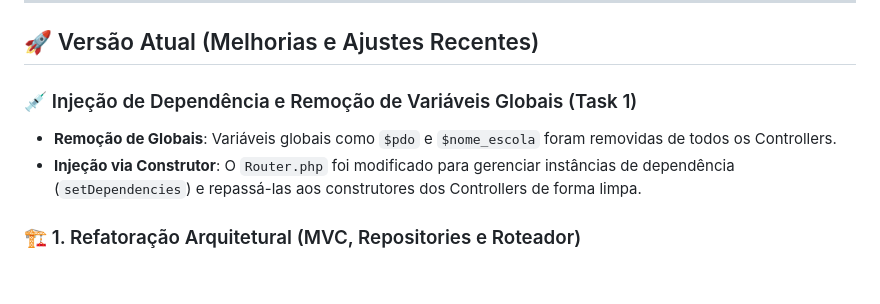
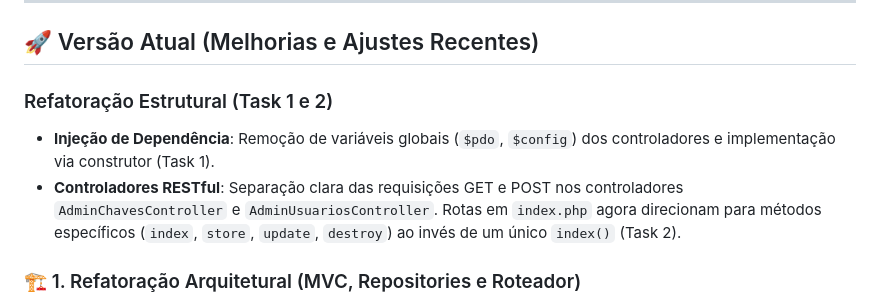
Before and after one commit to drcfilho/PegaChave, a Markdown page: CHANGELOG.md, the part around the change. Rendered like a GitHub page; blank space fills up the shorter version.

Commit message:
documentação: atualizar CHANGELOG com a conclusão da Task 2

```diff
--- a/CHANGELOG.md
+++ b/CHANGELOG.md
@@ -6,9 +6,9 @@ Este arquivo registra todo o histórico de desenvolvimento e as melhorias aplica
 
 ## 🚀 Versão Atual (Melhorias e Ajustes Recentes)
 
-### 💉 Injeção de Dependência e Remoção de Variáveis Globais (Task 1)
-* **Remoção de Globais**: Variáveis globais como `$pdo` e `$nome_escola` foram removidas de todos os Controllers.
-* **Injeção via Construtor**: O `Router.php` foi modificado para gerenciar instâncias de dependência (`setDependencies`) e repassá-las aos construtores dos Controllers de forma limpa.
+### Refatoração Estrutural (Task 1 e 2)
+* **Injeção de Dependência**: Remoção de variáveis globais (`$pdo`, `$config`) dos controladores e implementação via construtor (Task 1).
+* **Controladores RESTful**: Separação clara das requisições GET e POST nos controladores `AdminChavesController` e `AdminUsuariosController`. Rotas em `index.php` agora direcionam para métodos específicos (`index`, `store`, `update`, `destroy`) ao invés de um único `index()` (Task 2).
 
 ### 🏗️ 1. Refatoração Arquitetural (MVC, Repositories e Roteador)
 * **Padrão MVC**: Os arquivos de frontend e backend, antes misturados na raiz, foram completamente divididos na nova estrutura `src/Controllers`, `src/Models` e `src/Views`, seguindo os mais altos padrões de arquitetura de software de forma limpa.
```
